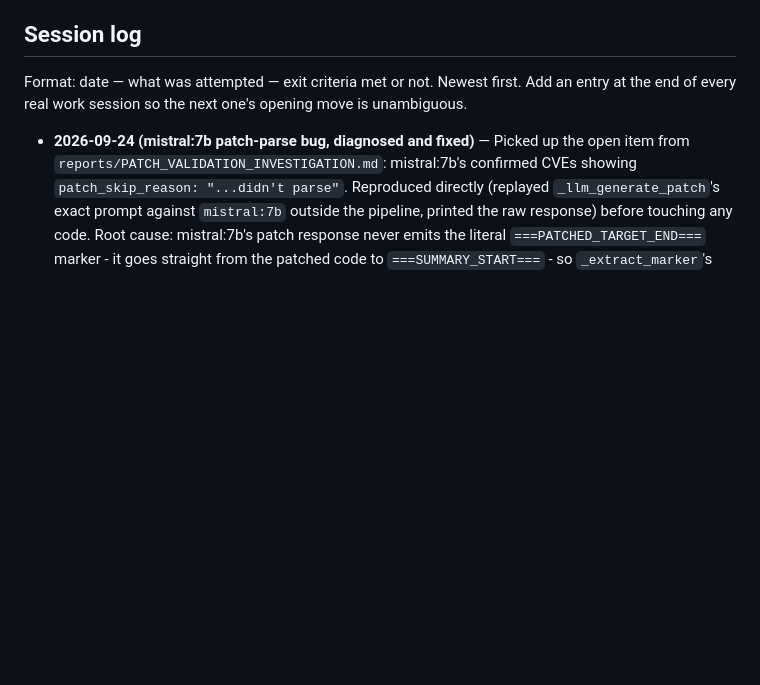
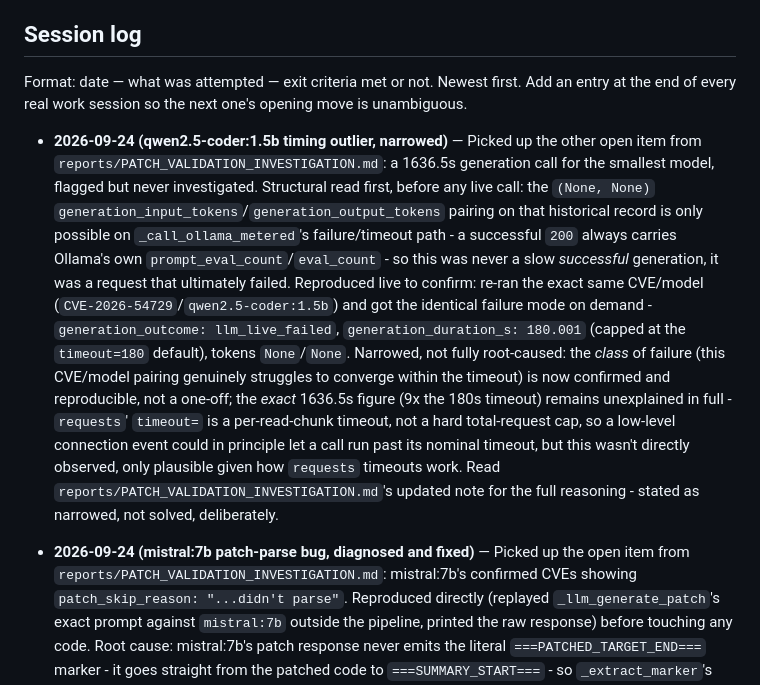
Before and after one commit to J-Dheeraj/Final-Year-Project, a Markdown page: docs/PROJECT_STATUS.md, the part around the change. Drawn GitHub-style; blank space fills up the shorter version.

```diff
--- a/docs/PROJECT_STATUS.md
+++ b/docs/PROJECT_STATUS.md
@@ -5,6 +5,30 @@
 Format: date — what was attempted — exit criteria met or not. Newest
 first. Add an entry at the end of every real work session so the next
 one's opening move is unambiguous.
+
+- **2026-09-24 (qwen2.5-coder:1.5b timing outlier, narrowed)** — Picked
+  up the other open item from `reports/PATCH_VALIDATION_INVESTIGATION.md`:
+  a 1636.5s generation call for the smallest model, flagged but never
+  investigated. Structural read first, before any live call: the
+  `(None, None)` `generation_input_tokens`/`generation_output_tokens`
+  pairing on that historical record is only possible on
+  `_call_ollama_metered`'s failure/timeout path - a successful `200`
+  always carries Ollama's own `prompt_eval_count`/`eval_count` - so this
+  was never a slow *successful* generation, it was a request that
+  ultimately failed. Reproduced live to confirm: re-ran the exact same
+  CVE/model (`CVE-2026-54729`/`qwen2.5-coder:1.5b`) and got the identical
+  failure mode on demand - `generation_outcome: llm_live_failed`,
+  `generation_duration_s: 180.001` (capped at the `timeout=180` default),
+  tokens `None`/`None`. Narrowed, not fully root-caused: the *class* of
+  failure (this CVE/model pairing genuinely struggles to converge within
+  the timeout) is now confirmed and reproducible, not a one-off; the
+  *exact* 1636.5s figure (9x the 180s timeout) remains unexplained in
+  full - `requests`' `timeout=` is a per-read-chunk timeout, not a hard
+  total-request cap, so a low-level connection event could in principle
+  let a call run past its nominal timeout, but this wasn't directly
+  observed, only plausible given how `requests` timeouts work. Read
+  `reports/PATCH_VALIDATION_INVESTIGATION.md`'s updated note for the
+  full reasoning - stated as narrowed, not solved, deliberately.
 
 - **2026-09-24 (mistral:7b patch-parse bug, diagnosed and fixed)** —
   Picked up the open item from `reports/PATCH_VALIDATION_INVESTIGATION.md`:
```
Also changed, not shown: reports/PATCH_VALIDATION_INVESTIGATION.md (+25 -0 lines).
